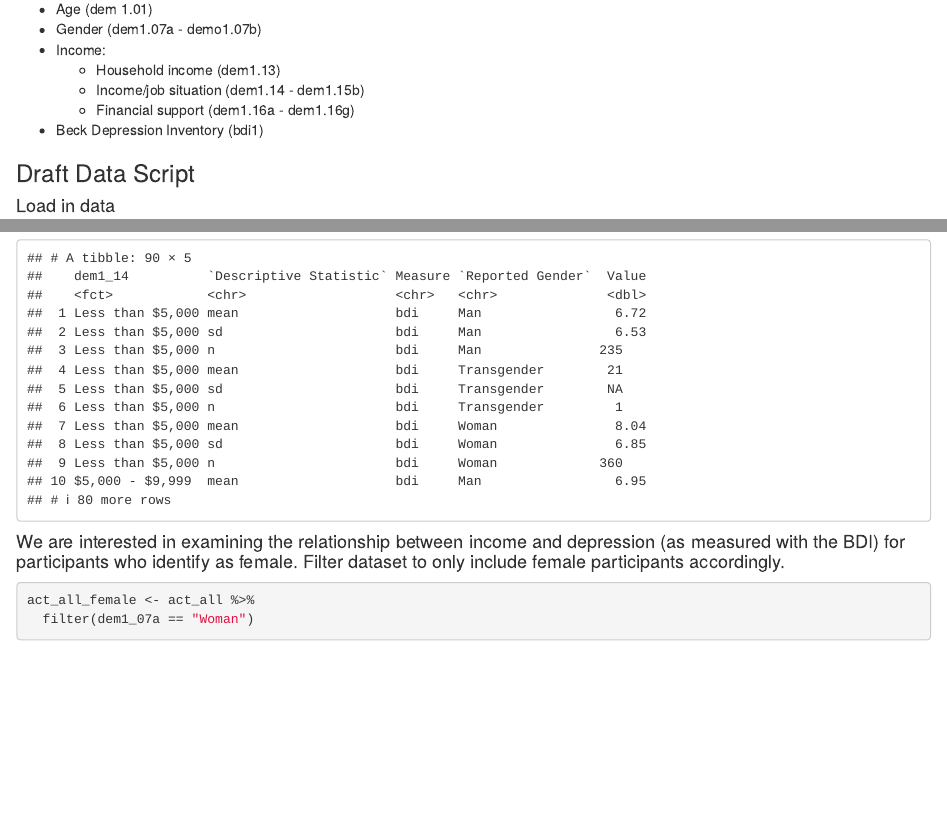
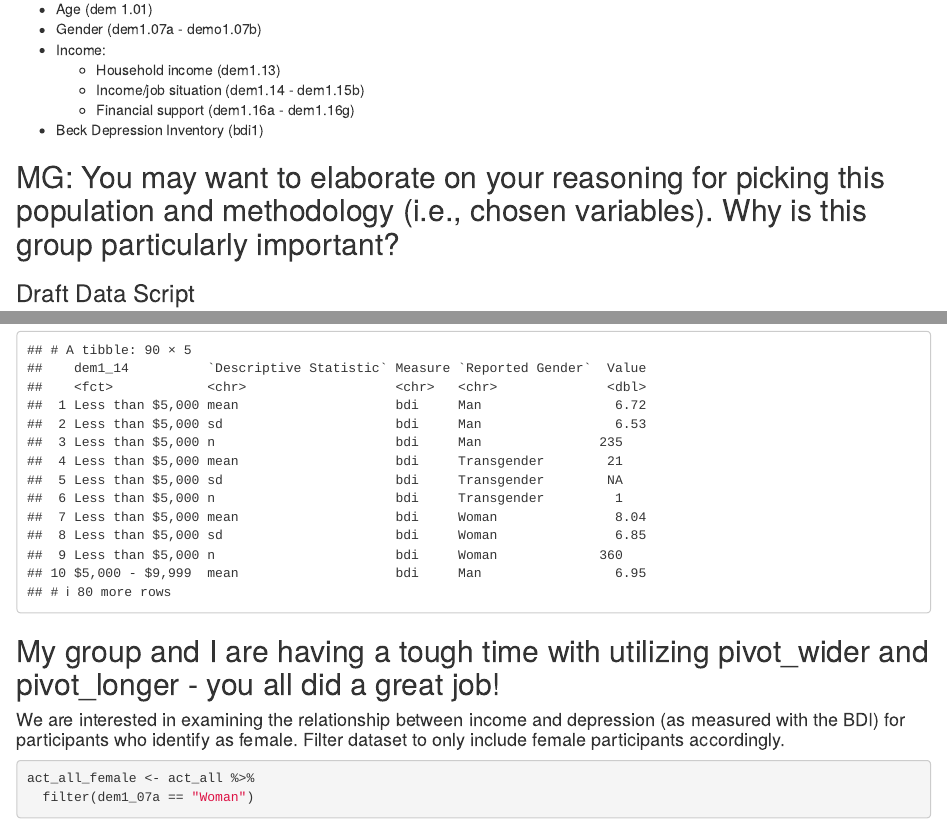
Before and after one commit to mandiward17/Draft_data_set, an R Markdown document (final project/Final project/draft_data_script.Rmd): the page in a window 1100 px wide, from 360 px down, and a second part further down, joined at a grey line. Rendered offline with R 4.5, knitr and Pandoc, with nearby package versions; some code elsewhere in the file could not run offline; column names are cleaned by a stand-in for the janitor package.

Commit message:
peer review

````diff
--- a/final project/Final project/draft_data_script.Rmd
+++ b/final project/Final project/draft_data_script.Rmd
@@ -28,6 +28,8 @@ Variables of interest:
   + Income/job situation (dem1.14 - dem1.15b)
   + Financial support (dem1.16a - dem1.16g)
 - Beck Depression Inventory (bdi1)
+
+## MG: You may want to elaborate on your reasoning for picking this population and methodology (i.e., chosen variables). Why is this group particularly important?
 
 ### Draft Data Script
 
@@ -163,6 +165,8 @@ act_all_descrip_gender_income_long
 
 ```
 
+## My group and I are having a tough time with utilizing pivot_wider and pivot_longer - you all did a great job!
+
 #### We are interested in examining the relationship between income and depression (as measured with the BDI) for participants who identify as female. Filter dataset to only include female participants accordingly.
 
 ```{r}
````
Also changed, not shown: final project/Final project/draft_data_script.Rmd (1 more changed lines).
